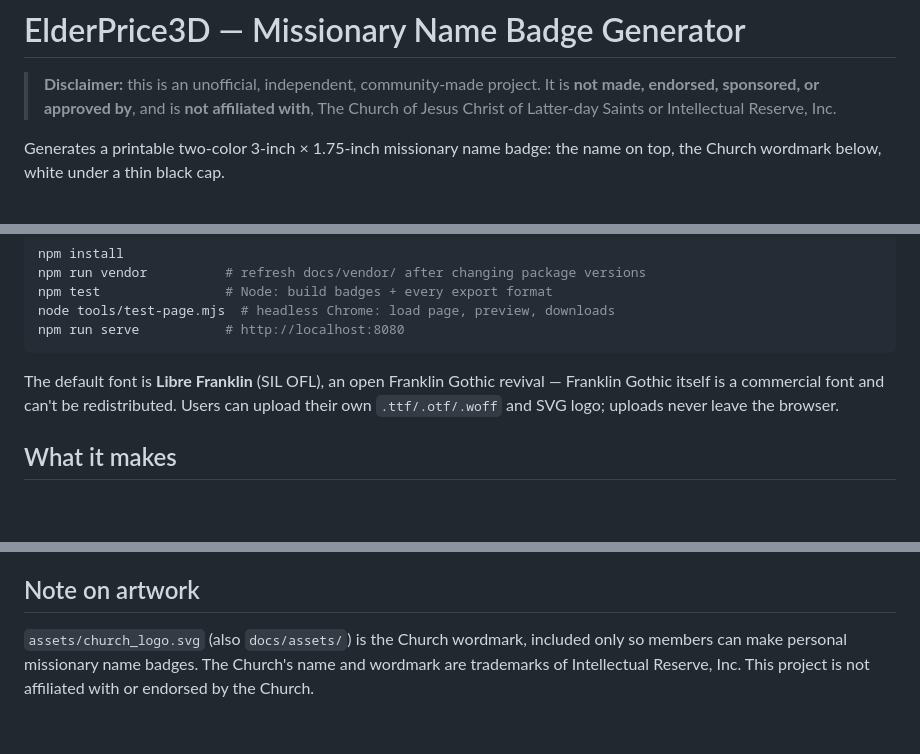
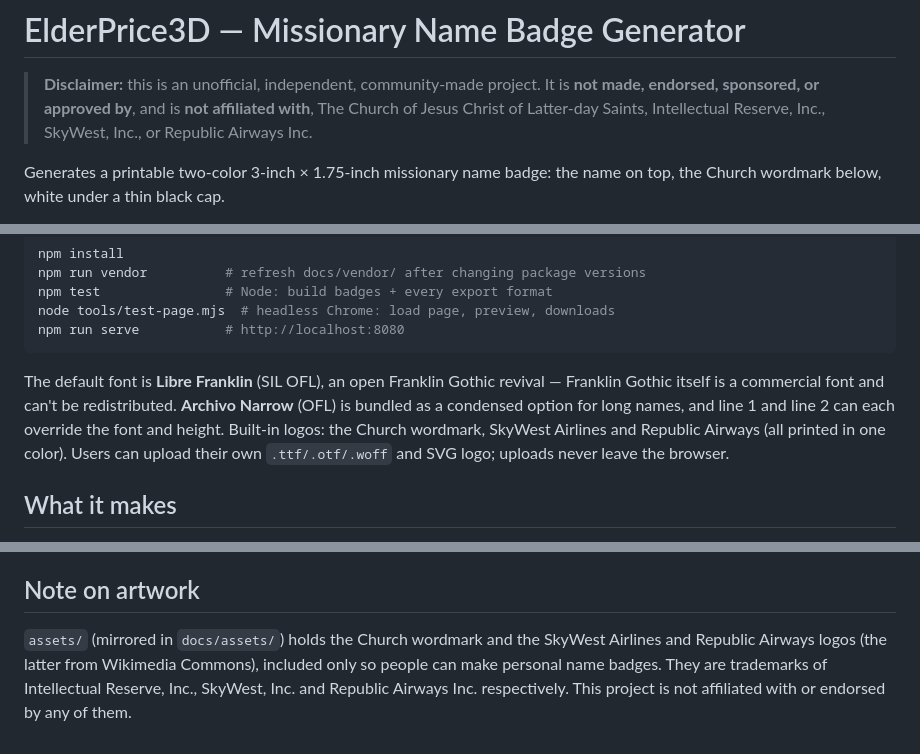
Before and after one commit to yanjz124/badge-maker, a Markdown page: README.md, 3 parts joined by grey strips. Rendered like a GitHub page; blank space fills up the shorter version.

Commit message:
README: document per-line fonts, built-in logos, extended disclaimer
Co-Authored-By: Claude Opus 5.5 <noreply@anthropic.com>

````diff
--- a/README.md
+++ b/README.md
@@ -2,7 +2,8 @@
 
 > **Disclaimer:** this is an unofficial, independent, community-made project. It is
 > **not made, endorsed, sponsored, or approved by**, and is **not affiliated with**,
-> The Church of Jesus Christ of Latter-day Saints or Intellectual Reserve, Inc.
+> The Church of Jesus Christ of Latter-day Saints, Intellectual Reserve, Inc.,
+> SkyWest, Inc., or Republic Airways Inc.
 
 Generates a printable two-color 3-inch × 1.75-inch missionary name badge: the
 name on top, the Church wordmark below, white under a thin black cap.
@@ -32,7 +33,10 @@ npm run serve           # http://localhost:8080
 ```
 
 The default font is **Libre Franklin** (SIL OFL), an open Franklin Gothic revival —
-Franklin Gothic itself is a commercial font and can't be redistributed. Users can
+Franklin Gothic itself is a commercial font and can't be redistributed. **Archivo
+Narrow** (OFL) is bundled as a condensed option for long names, and line 1 and
+line 2 can each override the font and height. Built-in logos: the Church wordmark,
+SkyWest Airlines and Republic Airways (all printed in one color). Users can
 upload their own `.ttf/.otf/.woff` and SVG logo; uploads never leave the browser.
 
 ## What it makes
@@ -137,7 +141,8 @@ The design is already language-ready:
 
 ## Note on artwork
 
-`assets/church_logo.svg` (also `docs/assets/`) is the Church wordmark, included
-only so members can make personal missionary name badges. The Church's name and
-wordmark are trademarks of Intellectual Reserve, Inc. This project is not
-affiliated with or endorsed by the Church.
+`assets/` (mirrored in `docs/assets/`) holds the Church wordmark and the SkyWest
+Airlines and Republic Airways logos (the latter from Wikimedia Commons), included
+only so people can make personal name badges. They are trademarks of Intellectual
+Reserve, Inc., SkyWest, Inc. and Republic Airways Inc. respectively. This project
+is not affiliated with or endorsed by any of them.
````
